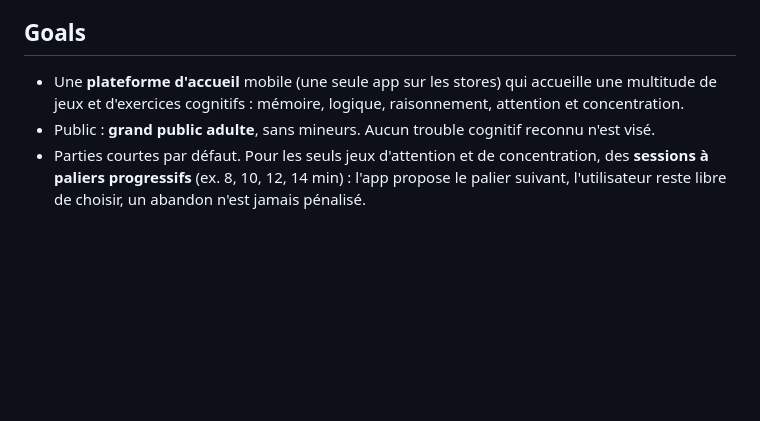
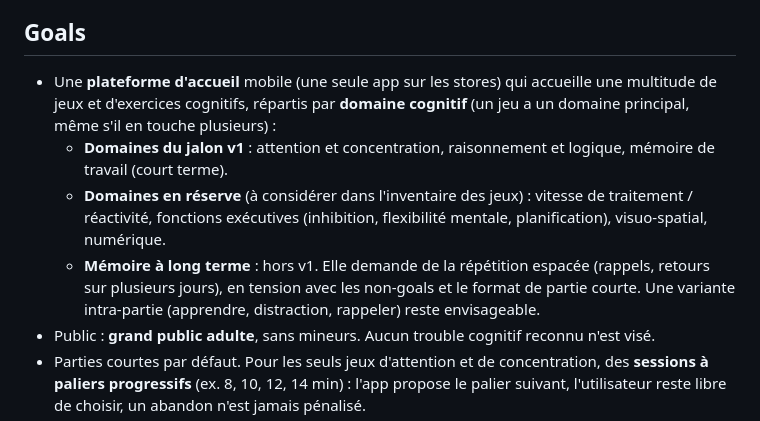
Before and after one commit to mart2010/cognitiv, a Markdown page: docs/BRIEF.md, the part around one of its changes. Drawn GitHub-style; blank space fills up the shorter version.

```diff
--- a/docs/BRIEF.md
+++ b/docs/BRIEF.md
@@ -8,7 +8,10 @@ Le projet naît d'une envie de créer, en tant qu'utilisateur, quelque chose d'o
 
 ## Goals
 
-- Une **plateforme d'accueil** mobile (une seule app sur les stores) qui accueille une multitude de jeux et d'exercices cognitifs : mémoire, logique, raisonnement, attention et concentration.
+- Une **plateforme d'accueil** mobile (une seule app sur les stores) qui accueille une multitude de jeux et d'exercices cognitifs, répartis par **domaine cognitif** (un jeu a un domaine principal, même s'il en touche plusieurs) :
+  - **Domaines du jalon v1** : attention et concentration, raisonnement et logique, mémoire de travail (court terme).
+  - **Domaines en réserve** (à considérer dans l'inventaire des jeux) : vitesse de traitement / réactivité, fonctions exécutives (inhibition, flexibilité mentale, planification), visuo-spatial, numérique.
+  - **Mémoire à long terme** : hors v1. Elle demande de la répétition espacée (rappels, retours sur plusieurs jours), en tension avec les non-goals et le format de partie courte. Une variante intra-partie (apprendre, distraction, rappeler) reste envisageable.
 - Public : **grand public adulte**, sans mineurs. Aucun trouble cognitif reconnu n'est visé.
 - Parties courtes par défaut. Pour les seuls jeux d'attention et de concentration, des **sessions à paliers progressifs** (ex. 8, 10, 12, 14 min) : l'app propose le palier suivant, l'utilisateur reste libre de choisir, un abandon n'est jamais pénalisé.
 - La plateforme mesure un score par jeu et par niveau, une progression globale (niveaux, régularité) et le temps passé (information neutre) pour entretenir la motivation.
```
Also changed, not shown: other parts of docs/BRIEF.md (+13 -7 lines), docs/INVENTORY.md (added, +119 -0 lines), docs/PLAN.md (added, +50 -0 lines).
